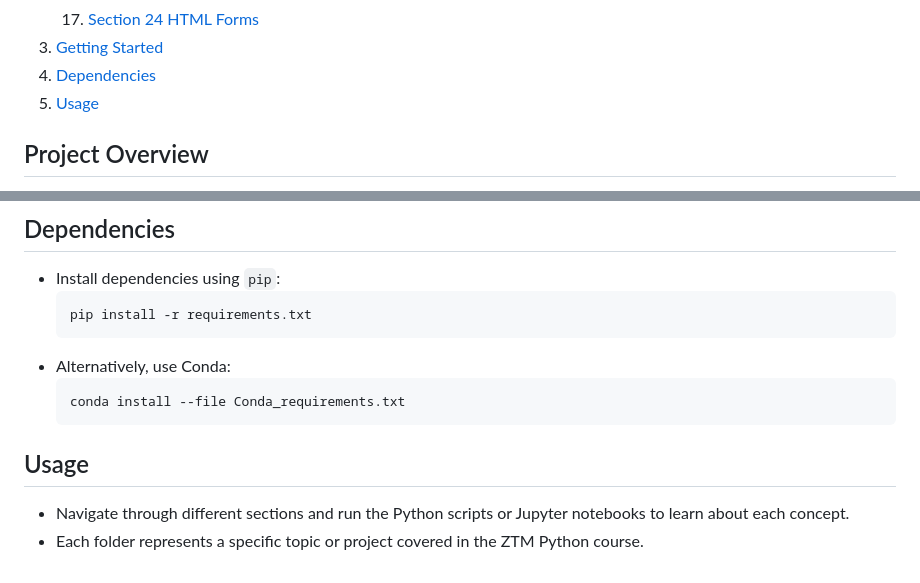
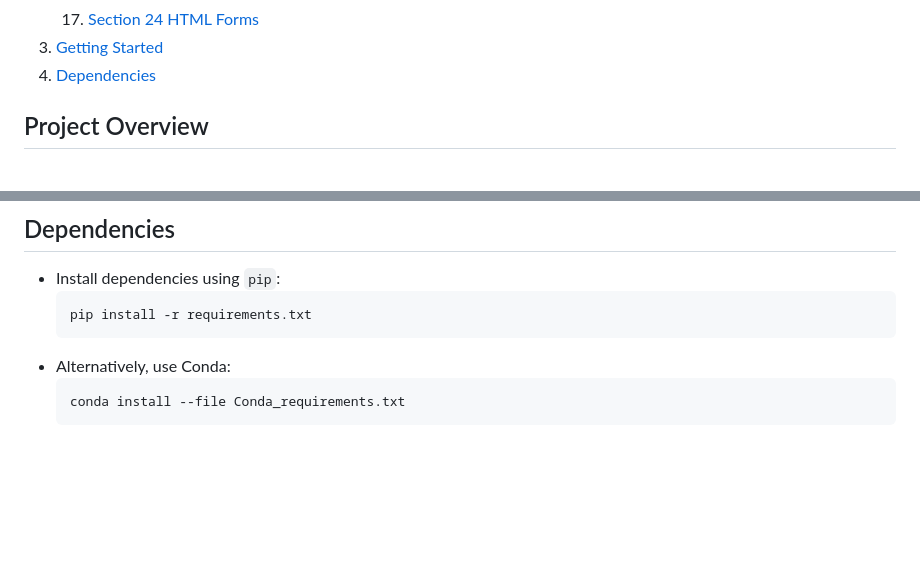
Before and after one commit to OmarHeshamShehab/ZTM-Python, a Markdown page: README.md, 2 parts joined by grey strips. Drawn GitHub-style; blank space fills up the shorter version.

````diff
--- a/README.md
+++ b/README.md
@@ -22,7 +22,6 @@
    17. [Section 24 HTML Forms](#section-24-html-forms)
 3. [Getting Started](#getting-started)
 4. [Dependencies](#dependencies)
-5. [Usage](#usage)
 
 ## Project Overview
 This repository contains various Python projects and exercises covered in the ZTM Python course. It includes practical examples on a wide range of topics such as object-oriented programming, functional programming, web scraping, automation, machine learning, and more.
@@ -127,7 +126,3 @@ Working with HTML forms, handling user input, and integrating Python scripts to
   ```bash
   conda install --file Conda_requirements.txt
   ```
-
-## Usage
-- Navigate through different sections and run the Python scripts or Jupyter notebooks to learn about each concept.
-- Each folder represents a specific topic or project covered in the ZTM Python course.
````
